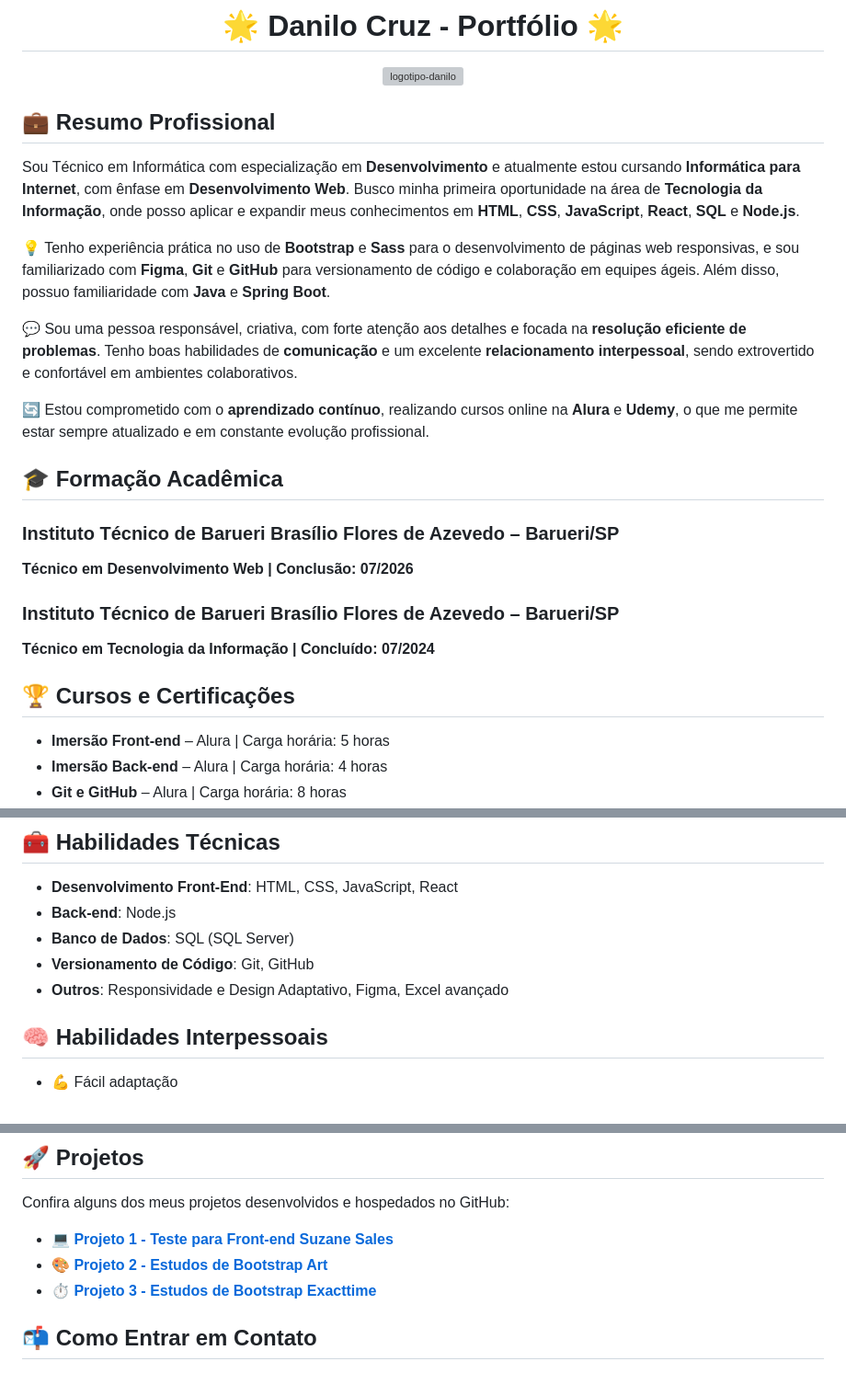
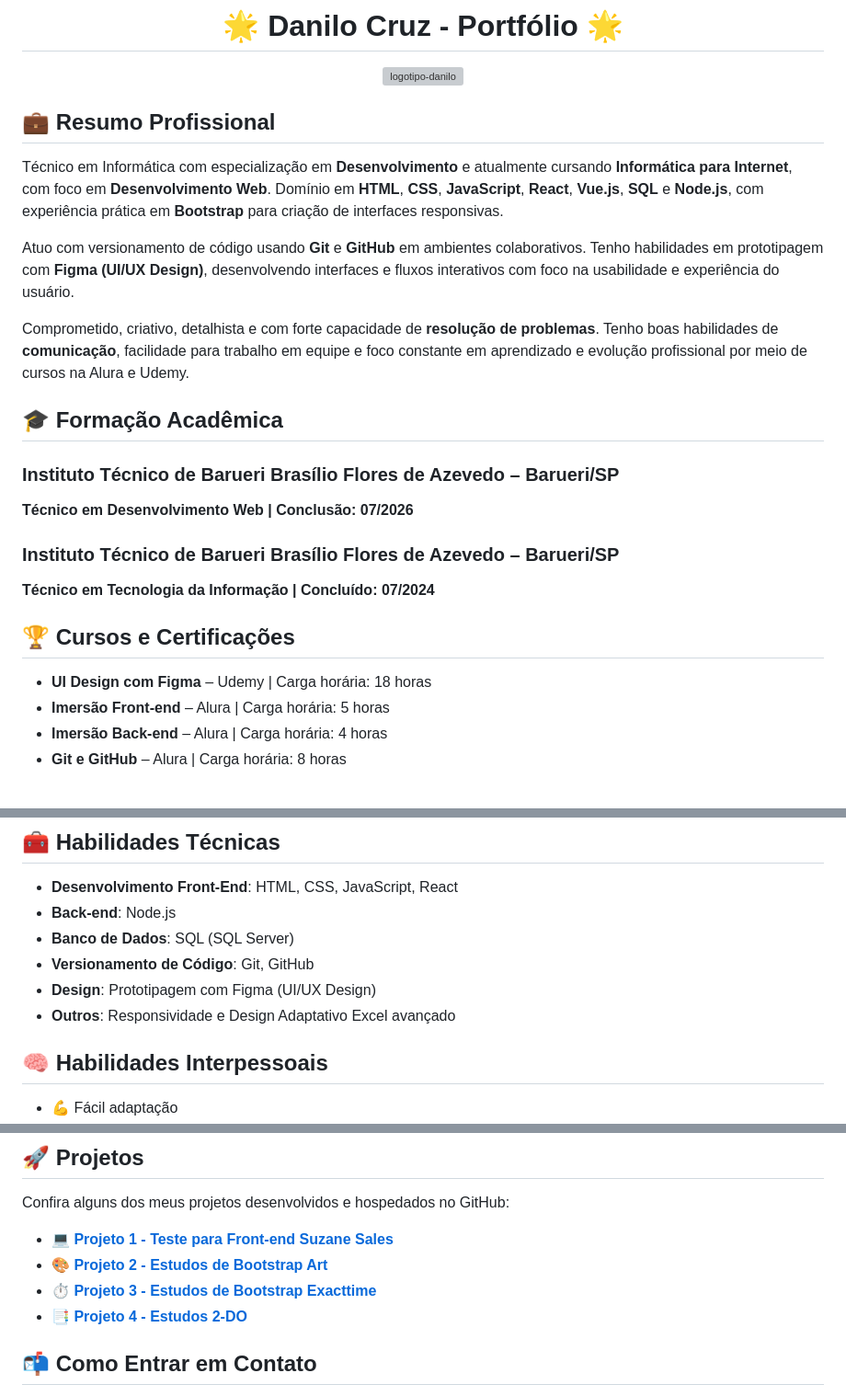
Before and after one commit to daancruz/portifolio, a Markdown page: readme.md, 3 parts joined by grey strips. Shown: that part at 92% size. Drawn GitHub-style; grey boxes are pictures that could not be loaded.

```diff
--- a/readme.md
+++ b/readme.md
@@ -3,18 +3,15 @@
 # 🌟 **Danilo Cruz - Portfólio** 🌟
 ![logotipo-danilo](https://github.com/user-attachments/assets/2abeabe7-23ca-4e98-a2b4-69f9f05c50c5)
 
-
-
 </div>
 
 ## 💼 **Resumo Profissional**
-Sou Técnico em Informática com especialização em **Desenvolvimento** e atualmente estou cursando **Informática para Internet**, com ênfase em **Desenvolvimento Web**. Busco minha primeira oportunidade na área de **Tecnologia da Informação**, onde posso aplicar e expandir meus conhecimentos em **HTML**, **CSS**, **JavaScript**, **React**, **SQL** e **Node.js**.
 
-💡 Tenho experiência prática no uso de **Bootstrap** e **Sass** para o desenvolvimento de páginas web responsivas, e sou familiarizado com **Figma**, **Git** e **GitHub** para versionamento de código e colaboração em equipes ágeis. Além disso, possuo familiaridade com **Java** e **Spring Boot**.
+Técnico em Informática com especialização em **Desenvolvimento** e atualmente cursando **Informática para Internet**, com foco em **Desenvolvimento Web**. Domínio em **HTML**, **CSS**, **JavaScript**, **React**, **Vue.js**, **SQL** e **Node.js**, com experiência prática em **Bootstrap** para criação de interfaces responsivas.
 
-💬 Sou uma pessoa responsável, criativa, com forte atenção aos detalhes e focada na **resolução eficiente de problemas**. Tenho boas habilidades de **comunicação** e um excelente **relacionamento interpessoal**, sendo extrovertido e confortável em ambientes colaborativos.
+Atuo com versionamento de código usando **Git** e **GitHub** em ambientes colaborativos. Tenho habilidades em prototipagem com **Figma (UI/UX Design)**, desenvolvendo interfaces e fluxos interativos com foco na usabilidade e experiência do usuário.
 
-🔄 Estou comprometido com o **aprendizado contínuo**, realizando cursos online na **Alura** e **Udemy**, o que me permite estar sempre atualizado e em constante evolução profissional.
+Comprometido, criativo, detalhista e com forte capacidade de **resolução de problemas**. Tenho boas habilidades de **comunicação**, facilidade para trabalho em equipe e foco constante em aprendizado e evolução profissional por meio de cursos na Alura e Udemy.
 
 ## 🎓 **Formação Acadêmica**
 ### Instituto Técnico de Barueri Brasílio Flores de Azevedo – Barueri/SP
@@ -24,6 +21,7 @@ Sou Técnico em Informática com especialização em **Desenvolvimento** e atual
 **Técnico em Tecnologia da Informação | Concluído: 07/2024**
 
 ## 🏆 **Cursos e Certificações**
+- **UI Design com Figma** – Udemy | Carga horária: 18 horas
 - **Imersão Front-end** – Alura | Carga horária: 5 horas
 - **Imersão Back-end** – Alura | Carga horária: 4 horas
 - **Git e GitHub** – Alura | Carga horária: 8 horas
@@ -36,7 +34,8 @@ Sou Técnico em Informática com especialização em **Desenvolvimento** e atual
 - **Back-end**: Node.js
 - **Banco de Dados**: SQL (SQL Server)
 - **Versionamento de Código**: Git, GitHub
-- **Outros**: Responsividade e Design Adaptativo, Figma, Excel avançado
+- **Design**: Prototipagem com Figma (UI/UX Design)
+- **Outros**: Responsividade e Design Adaptativo Excel avançado
 
 ## 🧠 **Habilidades Interpessoais**
 - 💪 Fácil adaptação
@@ -58,6 +57,7 @@ Confira alguns dos meus projetos desenvolvidos e hospedados no GitHub:
 - **[💻 Projeto 1 - Teste para Front-end Suzane Sales](https://github.com/daancruz/estudo-suzane_sales)**
 - **[🎨 Projeto 2 - Estudos de Bootstrap Art](https://github.com/daancruz/udemy-projeto-art)**
 - **[⏱️ Projeto 3 - Estudos de Bootstrap Exacttime](https://github.com/daancruz/udemy-projeto-exacttime)**
+- **[📑 Projeto 4 - Estudos 2-DO](https://github.com/daancruz/to-do)**
 
 ## 📬 **Como Entrar em Contato**
 Sinta-se à vontade para entrar em contato comigo pelo meu [LinkedIn](https://www.linkedin.com/in/daancruz/). Ficarei feliz em conversar sobre novas oportunidades ou colaborar em projetos interessantes! 🚀
```
